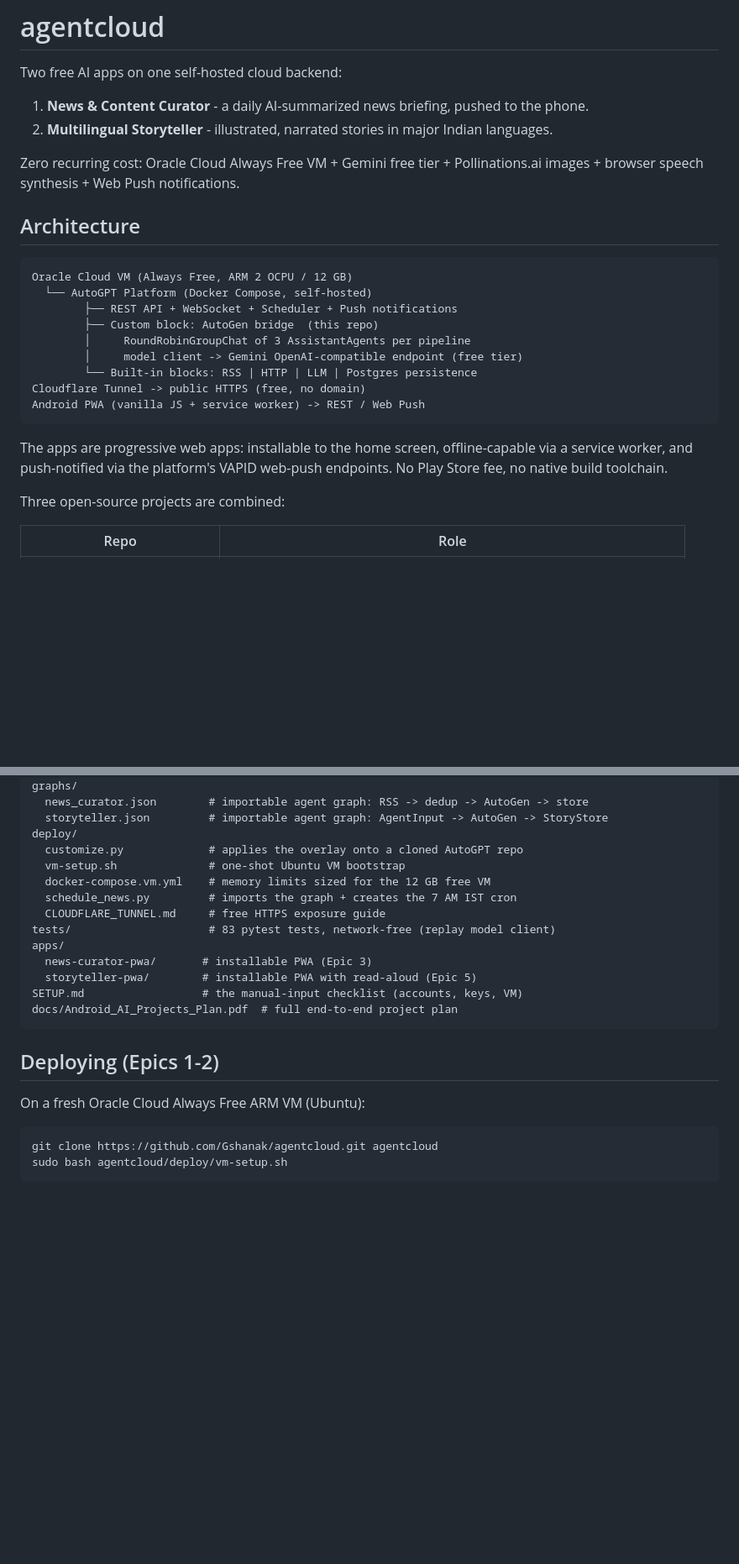
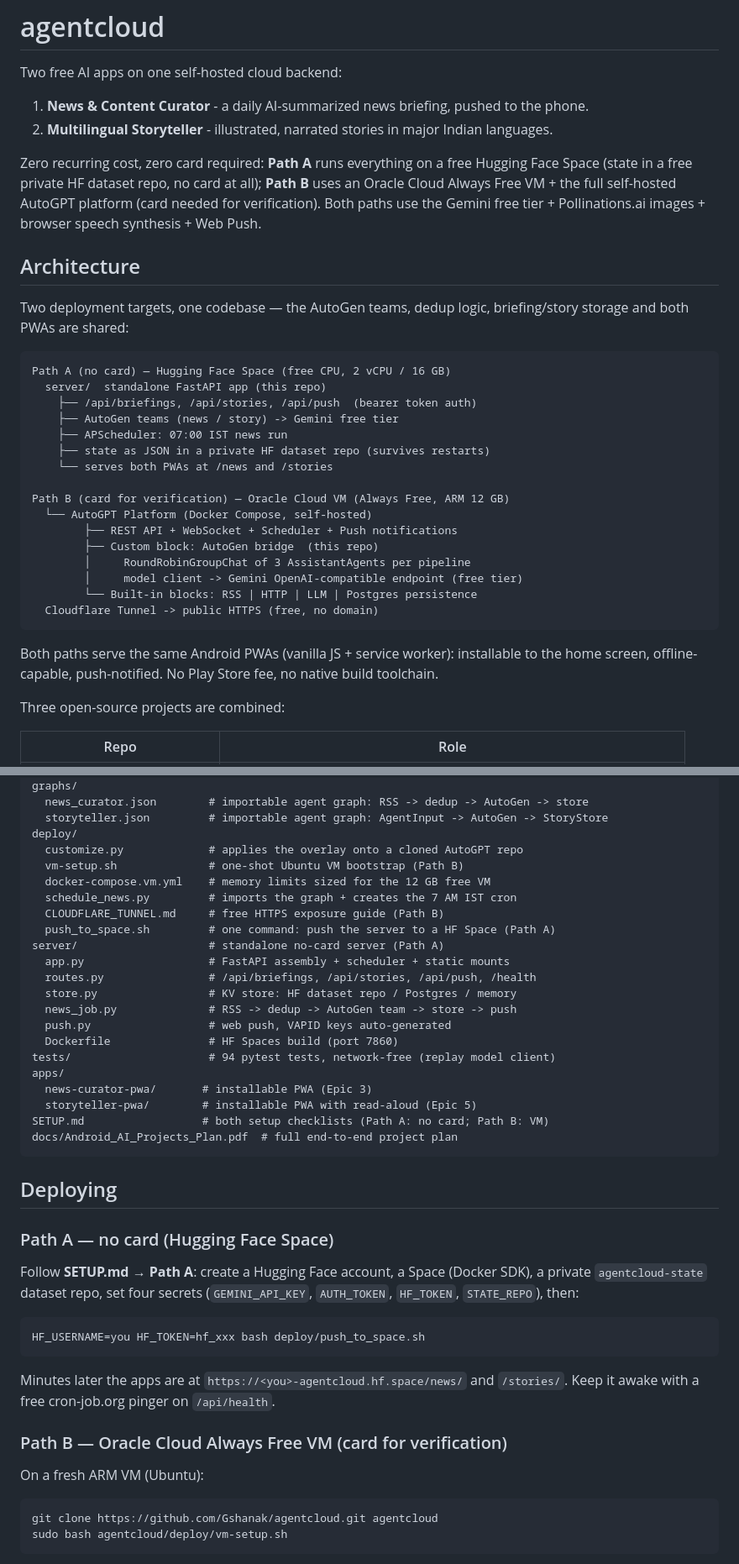
Before and after one commit to Gshanak/agentcloud, a Markdown page: README.md, 2 parts joined by grey strips. Shown at 84% size. Drawn GitHub-style; blank space fills up the shorter version.

Commit message:
Epic 7 (final): README — two-path architecture, server/ layout, Epic 7 roadmap

````diff
--- a/README.md
+++ b/README.md
@@ -5,26 +5,39 @@ Two free AI apps on one self-hosted cloud backend:
 1. **News & Content Curator** - a daily AI-summarized news briefing, pushed to the phone.
 2. **Multilingual Storyteller** - illustrated, narrated stories in major Indian languages.
 
-Zero recurring cost: Oracle Cloud Always Free VM + Gemini free tier + Pollinations.ai
-images + browser speech synthesis + Web Push notifications.
+Zero recurring cost, zero card required: **Path A** runs everything on a
+free Hugging Face Space (state in a free private HF dataset repo, no card at
+all); **Path B** uses an Oracle Cloud Always Free VM + the full self-hosted
+AutoGPT platform (card needed for verification). Both paths use the Gemini
+free tier + Pollinations.ai images + browser speech synthesis + Web Push.
 
 ## Architecture
 
+Two deployment targets, one codebase — the AutoGen teams, dedup logic,
+briefing/story storage and both PWAs are shared:
+
 ```
-Oracle Cloud VM (Always Free, ARM 2 OCPU / 12 GB)
+Path A (no card) — Hugging Face Space (free CPU, 2 vCPU / 16 GB)
+  server/  standalone FastAPI app (this repo)
+    ├── /api/briefings, /api/stories, /api/push  (bearer token auth)
+    ├── AutoGen teams (news / story) -> Gemini free tier
+    ├── APScheduler: 07:00 IST news run
+    ├── state as JSON in a private HF dataset repo (survives restarts)
+    └── serves both PWAs at /news and /stories
+
+Path B (card for verification) — Oracle Cloud VM (Always Free, ARM 12 GB)
   └── AutoGPT Platform (Docker Compose, self-hosted)
         ├── REST API + WebSocket + Scheduler + Push notifications
         ├── Custom block: AutoGen bridge  (this repo)
         │     RoundRobinGroupChat of 3 AssistantAgents per pipeline
         │     model client -> Gemini OpenAI-compatible endpoint (free tier)
         └── Built-in blocks: RSS | HTTP | LLM | Postgres persistence
-Cloudflare Tunnel -> public HTTPS (free, no domain)
-Android PWA (vanilla JS + service worker) -> REST / Web Push
+  Cloudflare Tunnel -> public HTTPS (free, no domain)
 ```
 
-The apps are progressive web apps: installable to the home screen,
-offline-capable via a service worker, and push-notified via the platform's
-VAPID web-push endpoints. No Play Store fee, no native build toolchain.
+Both paths serve the same Android PWAs (vanilla JS + service worker):
+installable to the home screen, offline-capable, push-notified. No Play
+Store fee, no native build toolchain.
 
 Three open-source projects are combined:
 
@@ -55,21 +68,44 @@ graphs/
   storyteller.json         # importable agent graph: AgentInput -> AutoGen -> StoryStore
 deploy/
   customize.py             # applies the overlay onto a cloned AutoGPT repo
-  vm-setup.sh              # one-shot Ubuntu VM bootstrap
+  vm-setup.sh              # one-shot Ubuntu VM bootstrap (Path B)
   docker-compose.vm.yml    # memory limits sized for the 12 GB free VM
   schedule_news.py         # imports the graph + creates the 7 AM IST cron
-  CLOUDFLARE_TUNNEL.md     # free HTTPS exposure guide
-tests/                     # 83 pytest tests, network-free (replay model client)
+  CLOUDFLARE_TUNNEL.md     # free HTTPS exposure guide (Path B)
+  push_to_space.sh         # one command: push the server to a HF Space (Path A)
+server/                    # standalone no-card server (Path A)
+  app.py                   # FastAPI assembly + scheduler + static mounts
+  routes.py                # /api/briefings, /api/stories, /api/push, /health
+  store.py                 # KV store: HF dataset repo / Postgres / memory
+  news_job.py              # RSS -> dedup -> AutoGen team -> store -> push
+  push.py                  # web push, VAPID keys auto-generated
+  Dockerfile               # HF Spaces build (port 7860)
+tests/                     # 94 pytest tests, network-free (replay model client)
 apps/
   news-curator-pwa/       # installable PWA (Epic 3)
   storyteller-pwa/        # installable PWA with read-aloud (Epic 5)
-SETUP.md                  # the manual-input checklist (accounts, keys, VM)
+SETUP.md                  # both setup checklists (Path A: no card; Path B: VM)
 docs/Android_AI_Projects_Plan.pdf  # full end-to-end project plan
 ```
 
-## Deploying (Epics 1-2)
+## Deploying
 
-On a fresh Oracle Cloud Always Free ARM VM (Ubuntu):
+### Path A — no card (Hugging Face Space)
+
+Follow **SETUP.md → Path A**: create a Hugging Face account, a Space
+(Docker SDK), a private `agentcloud-state` dataset repo, set four secrets
+(`GEMINI_API_KEY`, `AUTH_TOKEN`, `HF_TOKEN`, `STATE_REPO`), then:
+
+```bash
+HF_USERNAME=you HF_TOKEN=hf_xxx bash deploy/push_to_space.sh
+```
+
+Minutes later the apps are at `https://<you>-agentcloud.hf.space/news/` and
+`/stories/`. Keep it awake with a free cron-job.org pinger on `/api/health`.
+
+### Path B — Oracle Cloud Always Free VM (card for verification)
+
+On a fresh ARM VM (Ubuntu):
 
 ```bash
 git clone https://github.com/Gshanak/agentcloud.git agentcloud
````
Also changed, not shown: other parts of README.md (+3 -3 lines).
